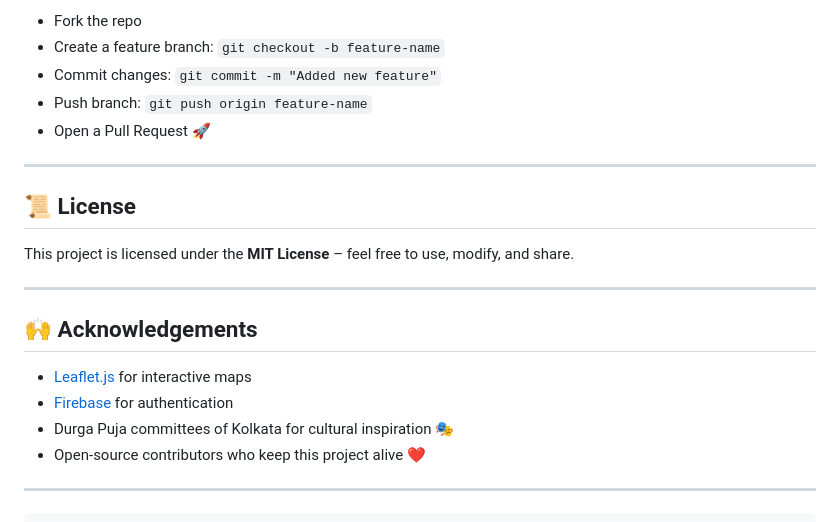
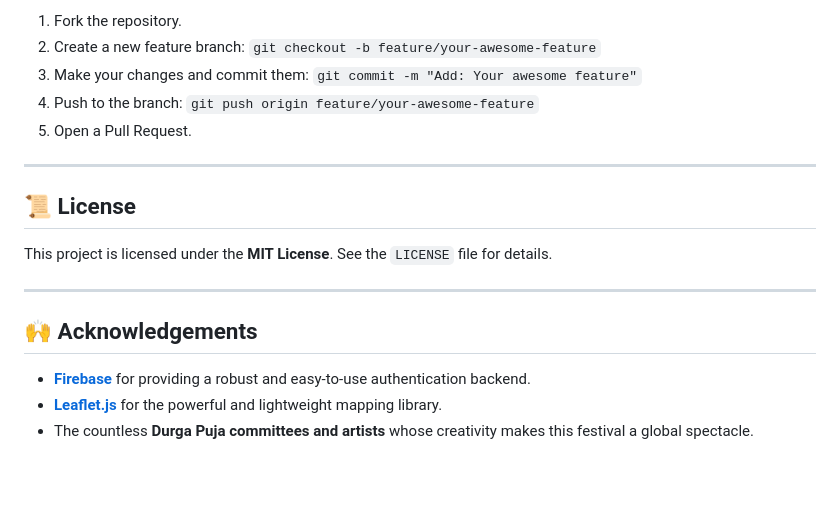
Before and after one commit to saptak69/puja-parikrama, a Markdown page: README.md, the part around one of its changes. Drawn GitHub-style; blank space fills up the shorter version.

````diff
--- a/README.md
+++ b/README.md
@@ -150,25 +145,20 @@ We welcome contributions!
 
-* Fork the repo
-* Create a feature branch: `git checkout -b feature-name`
-* Commit changes: `git commit -m "Added new feature"`
-* Push branch: `git push origin feature-name`
-* Open a Pull Request 🚀
+1.  Fork the repository.
+2.  Create a new feature branch: `git checkout -b feature/your-awesome-feature`
+3.  Make your changes and commit them: `git commit -m "Add: Your awesome feature"`
+4.  Push to the branch: `git push origin feature/your-awesome-feature`
+5.  Open a Pull Request.
 
----
+-----
 
 ## 📜 License
 
-This project is licensed under the **MIT License** – feel free to use, modify, and share.
+This project is licensed under the **MIT License**. See the `LICENSE` file for details.
 
----
+-----
 
 ## 🙌 Acknowledgements
 
-* [Leaflet.js](https://leafletjs.com/) for interactive maps
-* [Firebase](https://firebase.google.com/) for authentication
-* Durga Puja committees of Kolkata for cultural inspiration 🎭
-* Open-source contributors who keep this project alive ❤️
-
----
-
-```
+  - **[Firebase](https://firebase.google.com/)** for providing a robust and easy-to-use authentication backend.
+  - **[Leaflet.js](https://leafletjs.com/)** for the powerful and lightweight mapping library.
+  - The countless **Durga Puja committees and artists** whose creativity makes this festival a global spectacle.
````
Also changed, not shown: other parts of README.md (+97 -102 lines).
